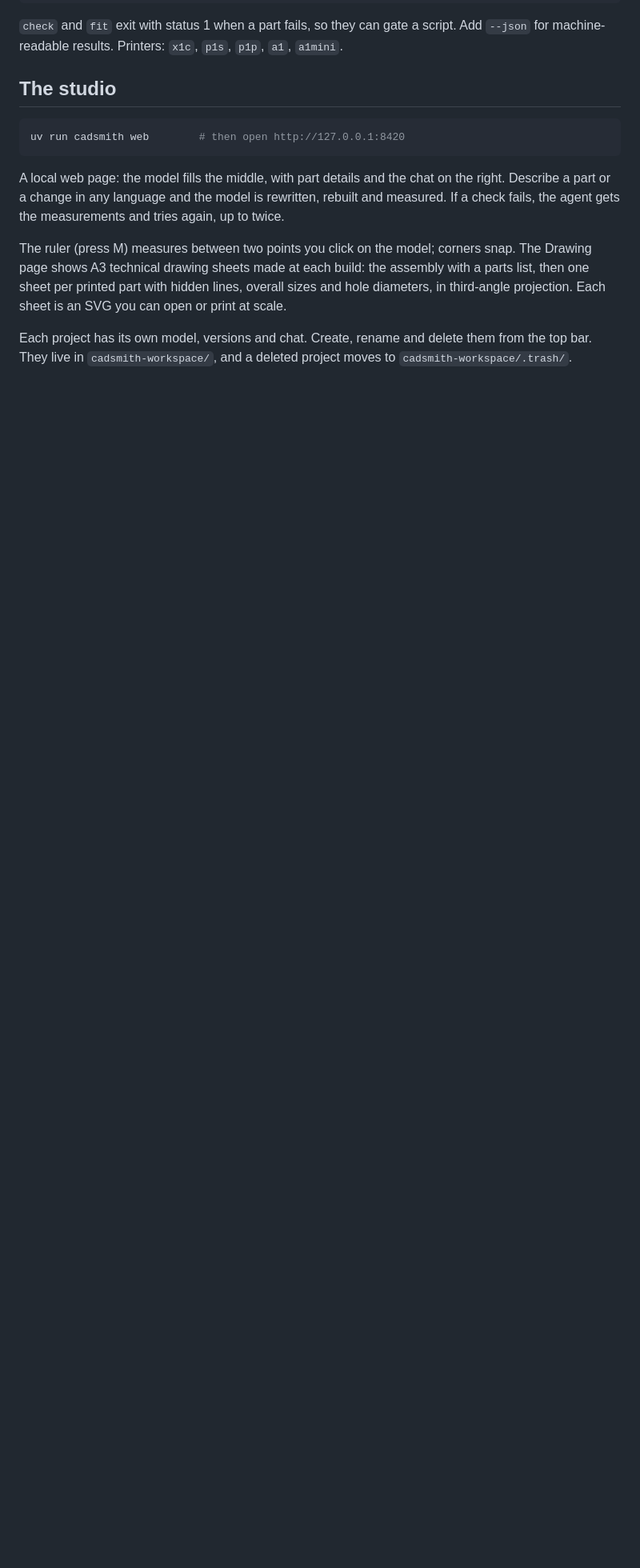
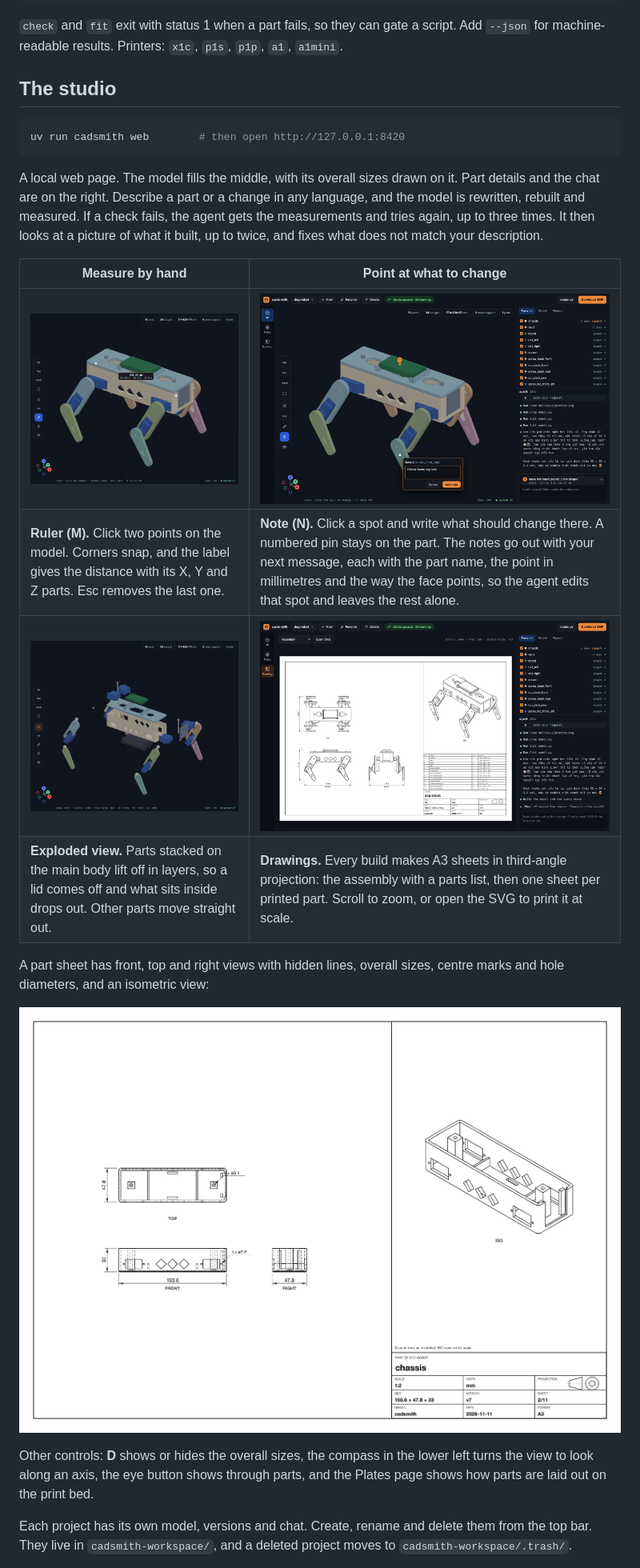
Before and after one commit to triluongmh-byte/cadsmith, a Markdown page: README.md, the part around one of its changes. Shown at 80% size. Rendered like a GitHub page; pictures changed too: docs/images/drawing-part.png (added), docs/images/studio-drawing.png (added), docs/images/studio-exploded.png (added); blank space fills up the shorter version.

````diff
--- a/README.md
+++ b/README.md
@@ -38,14 +40,26 @@ machine-readable results. Printers: `x1c`, `p1s`, `p1p`, `a1`, `a1mini`.
 uv run cadsmith web        # then open http://127.0.0.1:8420
 ```
 
-A local web page: the model fills the middle, with part details and the chat on the right. Describe a
-part or a change in any language and the model is rewritten, rebuilt and measured. If a check fails, the
-agent gets the measurements and tries again, up to twice.
+A local web page. The model fills the middle, with its overall sizes drawn on it. Part details and the
+chat are on the right. Describe a part or a change in any language, and the model is rewritten, rebuilt
+and measured. If a check fails, the agent gets the measurements and tries again, up to three times. It then
+looks at a picture of what it built, up to twice, and fixes what does not match your description.
 
-The ruler (press M) measures between two points you click on the model; corners snap. The Drawing page
-shows A3 technical drawing sheets made at each build: the assembly with a parts list, then one sheet per
-printed part with hidden lines, overall sizes and hole diameters, in third-angle projection. Each sheet is
-an SVG you can open or print at scale.
+| Measure by hand | Point at what to change |
+| --- | --- |
+| ![Ruler between two corners](docs/images/studio-ruler.png) | ![Notes pinned on the model](docs/images/studio-note.png) |
+| **Ruler (M).** Click two points on the model. Corners snap, and the label gives the distance with its X, Y and Z parts. Esc removes the last one. | **Note (N).** Click a spot and write what should change there. A numbered pin stays on the part. The notes go out with your next message, each with the part name, the point in millimetres and the way the face points, so the agent edits that spot and leaves the rest alone. |
+| ![Exploded view](docs/images/studio-exploded.png) | ![Technical drawing sheet](docs/images/studio-drawing.png) |
+| **Exploded view.** Parts stacked on the main body lift off in layers, so a lid comes off and what sits inside drops out. Other parts move straight out. | **Drawings.** Every build makes A3 sheets in third-angle projection: the assembly with a parts list, then one sheet per printed part. Scroll to zoom, or open the SVG to print it at scale. |
+
+A part sheet has front, top and right views with hidden lines, overall sizes, centre marks and hole
+diameters, and an isometric view:
+
+![Drawing sheet for one printed part](docs/images/drawing-part.png)
+
+Other controls: **D** shows or hides the overall sizes, the compass in the lower left turns the view to
+look along an axis, the eye button shows through parts, and the Plates page shows how parts are laid
+out on the print bed.
 
 Each project has its own model, versions and chat. Create, rename and delete them from the top bar.
 They live in `cadsmith-workspace/`, and a deleted project moves to `cadsmith-workspace/.trash/`.
````
Also changed, not shown: other parts of README.md (+8 -2 lines), docs/images/studio.png (added), 1 other file.
